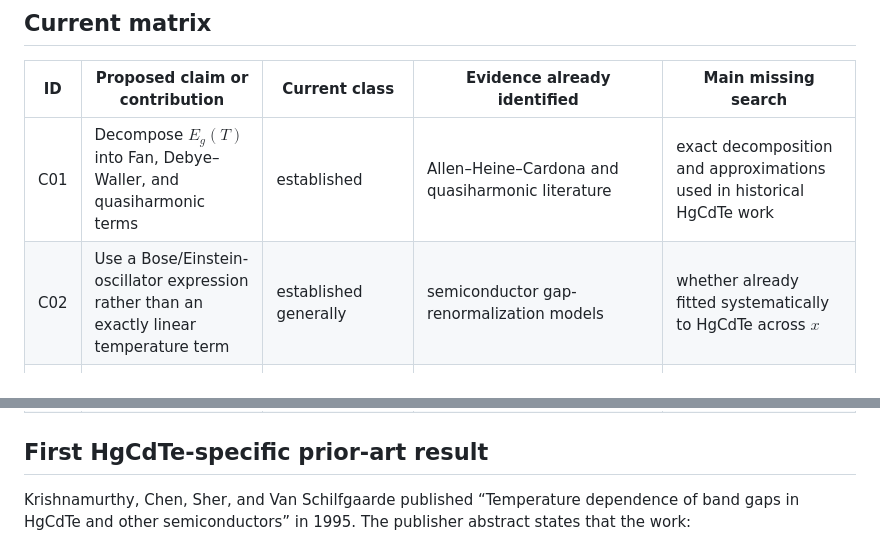
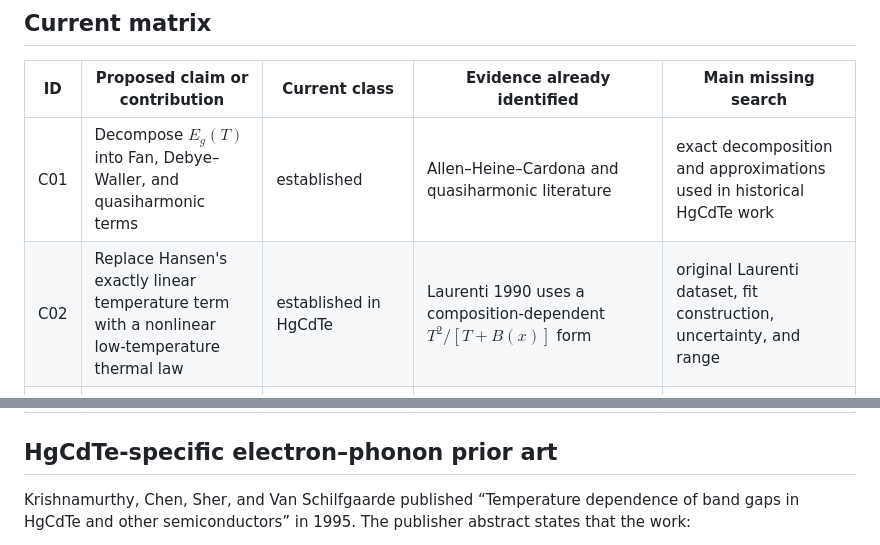
Before and after one commit to Kajin-0/MCT-research, a Markdown page: literature/claim_matrix.md, 2 parts joined by grey strips. GitHub-like rendering.

```diff
--- a/literature/claim_matrix.md
+++ b/literature/claim_matrix.md
@@ -11,7 +11,7 @@ A contribution is classified at the level of a precise claim, not by whether the
 | ID | Proposed claim or contribution | Current class | Evidence already identified | Main missing search |
 |---|---|---|---|---|
 | C01 | Decompose $E_g(T)$ into Fan, Debye–Waller, and quasiharmonic terms | established | Allen–Heine–Cardona and quasiharmonic literature | exact decomposition and approximations used in historical HgCdTe work |
-| C02 | Use a Bose/Einstein-oscillator expression rather than an exactly linear temperature term | established generally | semiconductor gap-renormalization models | whether already fitted systematically to HgCdTe across $x$ |
+| C02 | Replace Hansen's exactly linear temperature term with a nonlinear low-temperature thermal law | established in HgCdTe | Laurenti 1990 uses a composition-dependent $T^2/[T+B(x)]$ form | original Laurenti dataset, fit construction, uncertainty, and range |
 | C03 | Calculate electron–phonon band-edge shifts and temperature-dependent gaps for HgCdTe | established in HgCdTe | Krishnamurthy et al., *J. Electron. Mater.* 24, 1121–1125 (1995), DOI `10.1007/BF02653063` | full-text audit of alloy model, phonon spectrum, Fan/DW treatment, thermal expansion, and numerical assumptions |
 | C04 | Project a finite-temperature self-energy into an 8-band Kane basis | uncertain | generalized matrix AHC and standard Kane downfolding exist separately | direct prior example for HgTe/HgCdTe or another narrow-gap system |
 | C05 | Derive $T$-dependent $E_g,\Delta,P,F,\gamma_i$ from matrix AHC | candidate novel, unconfirmed and now narrower | historical HgCdTe work already reports gap, band-edge, valence-offset, and electron-effective-mass temperature changes | determine whether any prior work renormalizes the complete Kane Hamiltonian or momentum/Luttinger parameters |
@@ -27,7 +27,7 @@ A contribution is classified at the level of a precise claim, not by whether the
 | C15 | A diagonal self-energy table is insufficient to validate a finite-temperature Kane Hamiltonian | established information-content statement | dimensional/information argument | none required for principle; application examples useful |
 | C16 | Near inversion, composition uncertainty must be propagated as uncertainty in the explanatory variable | established statistical necessity; HgCdTe consequence quantified here | exact implicit sensitivity $dT_c/dx=-(\partial_xE_g)/(\partial_TE_g)$; Hansen/Teppe example gives about 4.49 K per $\Delta x=0.001$ | source-specific composition methods and uncertainty distributions |
 
-## First HgCdTe-specific prior-art result
+## HgCdTe-specific electron–phonon prior art
 
 Krishnamurthy, Chen, Sher, and Van Schilfgaarde published “Temperature dependence of band gaps in HgCdTe and other semiconductors” in 1995. The publisher abstract states that the work:
 
```
Also changed, not shown: other parts of literature/claim_matrix.md (+43 -10 lines).
